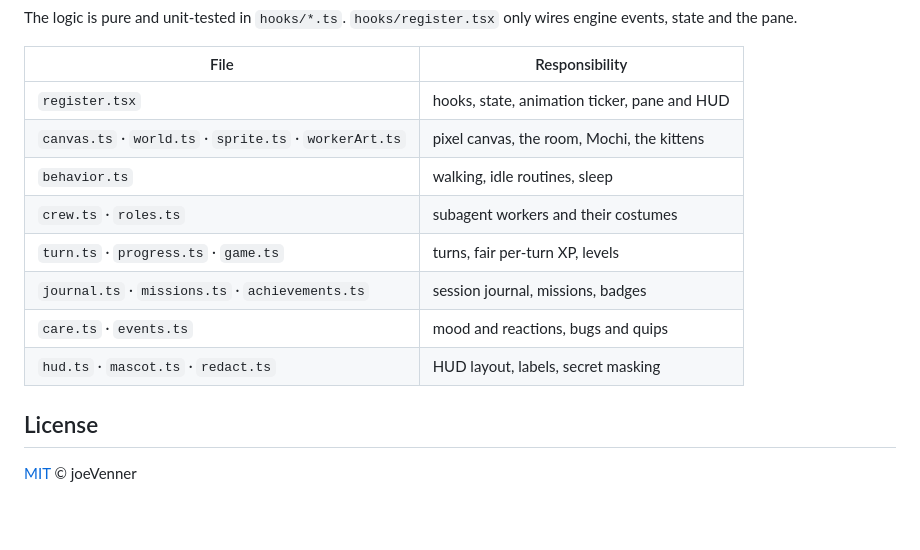
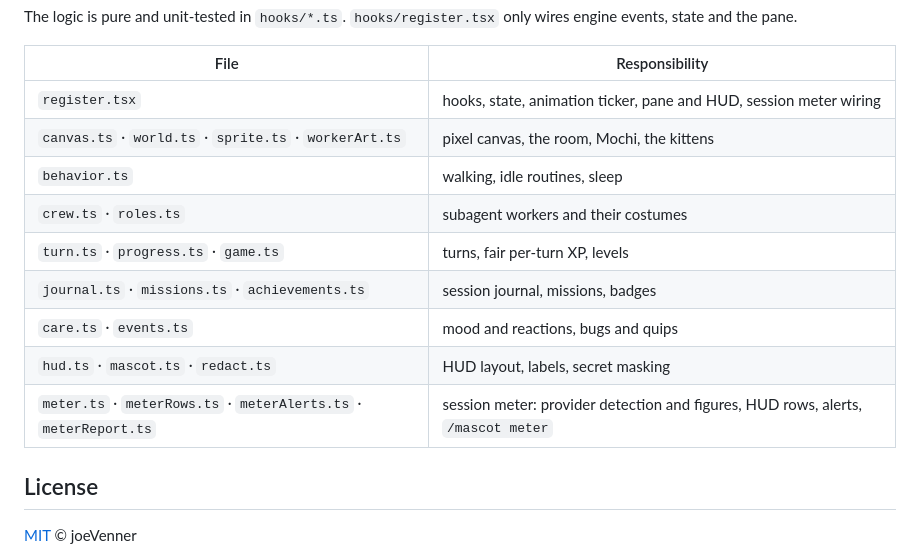
Before and after one commit to joeVenner/mochi-crew, a Markdown page: README.md, the part around one of its changes. Drawn GitHub-style; blank space fills up the shorter version.

```diff
--- a/README.md
+++ b/README.md
@@ -202,7 +255,7 @@ state and the pane.
 
 | File | Responsibility |
 |---|---|
-| `register.tsx` | hooks, state, animation ticker, pane and HUD |
+| `register.tsx` | hooks, state, animation ticker, pane and HUD, session meter wiring |
 | `canvas.ts` · `world.ts` · `sprite.ts` · `workerArt.ts` | pixel canvas, the room, Mochi, the kittens |
 | `behavior.ts` | walking, idle routines, sleep |
 | `crew.ts` · `roles.ts` | subagent workers and their costumes |
@@ -210,6 +263,7 @@ state and the pane.
 | `journal.ts` · `missions.ts` · `achievements.ts` | session journal, missions, badges |
 | `care.ts` · `events.ts` | mood and reactions, bugs and quips |
 | `hud.ts` · `mascot.ts` · `redact.ts` | HUD layout, labels, secret masking |
+| `meter.ts` · `meterRows.ts` · `meterAlerts.ts` · `meterReport.ts` | session meter: provider detection and figures, HUD rows, alerts, `/mascot meter` |
 
 ## License
 
```
Also changed, not shown: other parts of README.md (+58 -5 lines).
